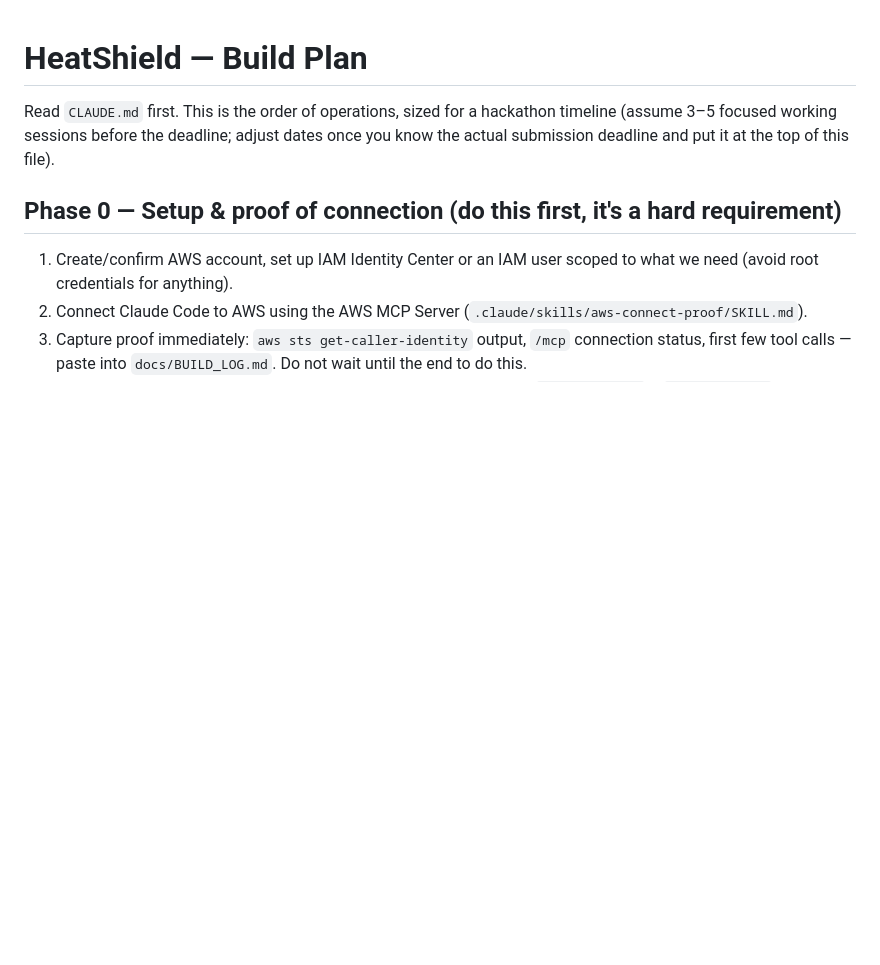
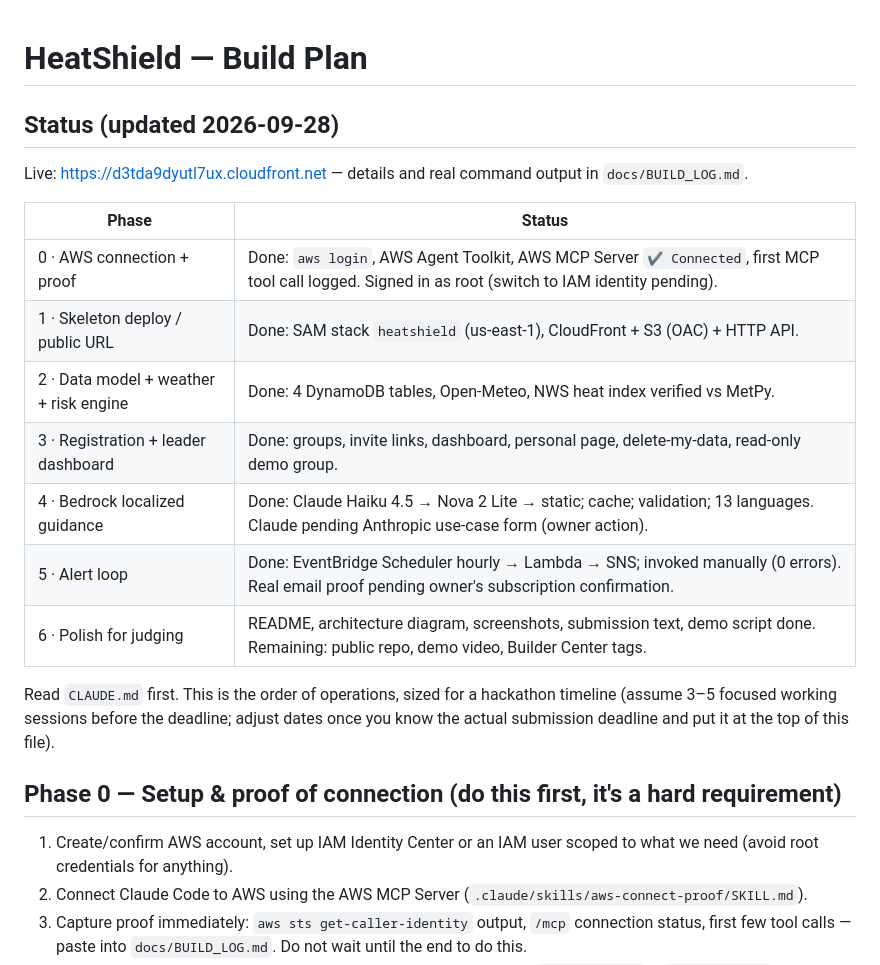
Before and after one commit to CodeOps124/heatshield, a Markdown page: PLAN.md, the part around the change. Drawn GitHub-style; blank space fills up the shorter version.

```diff
--- a/PLAN.md
+++ b/PLAN.md
@@ -1,4 +1,17 @@
 # HeatShield — Build Plan
+
+## Status (updated 2026-09-28)
+Live: https://d3tda9dyutl7ux.cloudfront.net — details and real command output in `docs/BUILD_LOG.md`.
+
+| Phase | Status |
+|---|---|
+| 0 · AWS connection + proof | Done: `aws login`, AWS Agent Toolkit, AWS MCP Server `✔ Connected`, first MCP tool call logged. Signed in as root (switch to IAM identity pending). |
+| 1 · Skeleton deploy / public URL | Done: SAM stack `heatshield` (us-east-1), CloudFront + S3 (OAC) + HTTP API. |
+| 2 · Data model + weather + risk engine | Done: 4 DynamoDB tables, Open-Meteo, NWS heat index verified vs MetPy. |
+| 3 · Registration + leader dashboard | Done: groups, invite links, dashboard, personal page, delete-my-data, read-only demo group. |
+| 4 · Bedrock localized guidance | Done: Claude Haiku 4.5 → Nova 2 Lite → static; cache; validation; 13 languages. Claude pending Anthropic use-case form (owner action). |
+| 5 · Alert loop | Done: EventBridge Scheduler hourly → Lambda → SNS; invoked manually (0 errors). Real email proof pending owner's subscription confirmation. |
+| 6 · Polish for judging | README, architecture diagram, screenshots, submission text, demo script done. Remaining: public repo, demo video, Builder Center tags. |
 
 Read `CLAUDE.md` first. This is the order of operations, sized for a hackathon timeline
 (assume 3–5 focused working sessions before the deadline; adjust dates once you know the
```
Also changed, not shown: docs/BUILD_LOG.md (+17 -0 lines).
